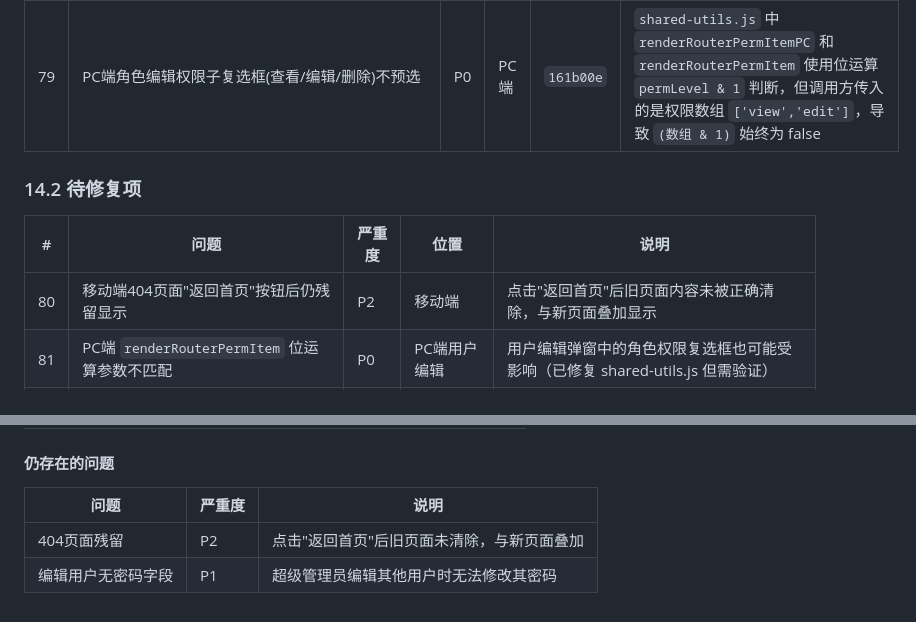
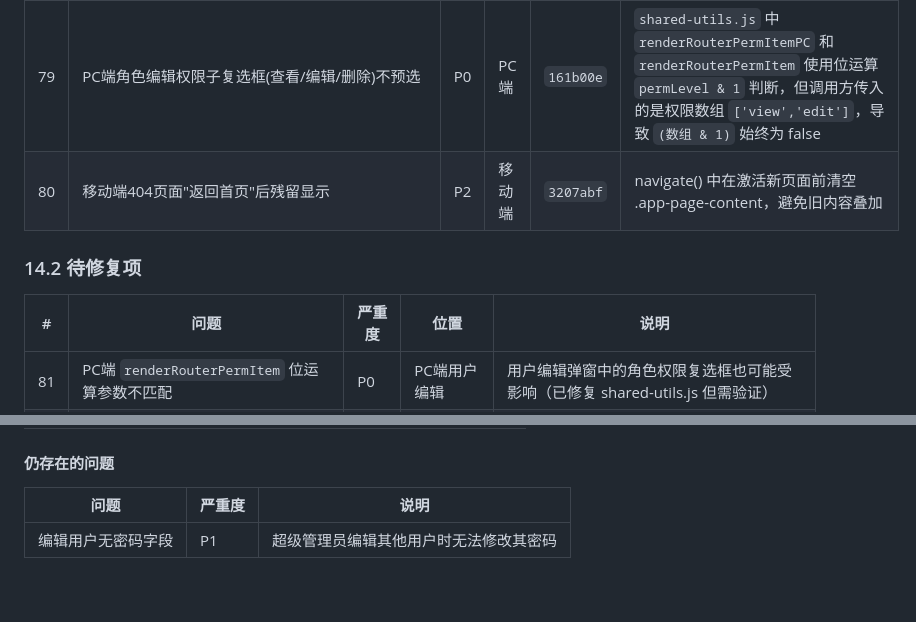
Before and after one commit to Rensr0/rbac-system, a Markdown page: FUTURE_PLAN.md, 2 parts joined by grey strips. Rendered like a GitHub page.

Commit message:
docs: 更新 FUTURE_PLAN.md 标记404残留已修复

```diff
--- a/FUTURE_PLAN.md
+++ b/FUTURE_PLAN.md
@@ -403,12 +403,12 @@ pc-logs.js → pc-mine.js → pc-pages.js
 | 77 | 移动端用户管理 tab 点击后显示 404 页面 | P0 | 移动端 | `40dca3c` | `app-users.js` 第14-41行残留旧代码（setupInfiniteScroll 提取后未删除函数体），导致整个 IIFE 语法错误，`window.AppUsers` 未定义 |
 | 78 | `app-logs.js` 中 `SharedUtils.SharedUtils.setupInfiniteScroll` 双重引用 | P2 | 移动端日志 | `40dca3c` | 修正为 `SharedUtils.setupInfiniteScroll` |
 | 79 | PC端角色编辑权限子复选框(查看/编辑/删除)不预选 | P0 | PC端 | `161b00e` | `shared-utils.js` 中 `renderRouterPermItemPC` 和 `renderRouterPermItem` 使用位运算 `permLevel & 1` 判断，但调用方传入的是权限数组 `['view','edit']`，导致 `(数组 & 1)` 始终为 false |
+| 80 | 移动端404页面"返回首页"后残留显示 | P2 | 移动端 | `3207abf` | navigate() 中在激活新页面前清空 .app-page-content，避免旧内容叠加 |
 
 ### 14.2 待修复项
 
 | # | 问题 | 严重度 | 位置 | 说明 |
 |---|------|--------|------|------|
-| 80 | 移动端404页面"返回首页"按钮后仍残留显示 | P2 | 移动端 | 点击"返回首页"后旧页面内容未被正确清除，与新页面叠加显示 |
 | 81 | PC端 `renderRouterPermItem` 位运算参数不匹配 | P0 | PC端用户编辑 | 用户编辑弹窗中的角色权限复选框也可能受影响（已修复 shared-utils.js 但需验证） |
 | 82 | 超级管理员编辑弹窗无密码修改字段 | P1 | PC+移动端 | 编辑其他用户时不显示密码字段，但管理员也需要修改普通用户的密码 |
 | 83 | 超级管理员可被编辑昵称/邮箱/手机 | P2 | PC+移动端 | 超级管理员账号应限制编辑（防止误改关键信息） |
@@ -468,5 +468,4 @@ pc-logs.js → pc-mine.js → pc-pages.js
 
 | 问题 | 严重度 | 说明 |
 |------|--------|------|
-| 404页面残留 | P2 | 点击"返回首页"后旧页面未清除，与新页面叠加 |
 | 编辑用户无密码字段 | P1 | 超级管理员编辑其他用户时无法修改其密码 |
```
